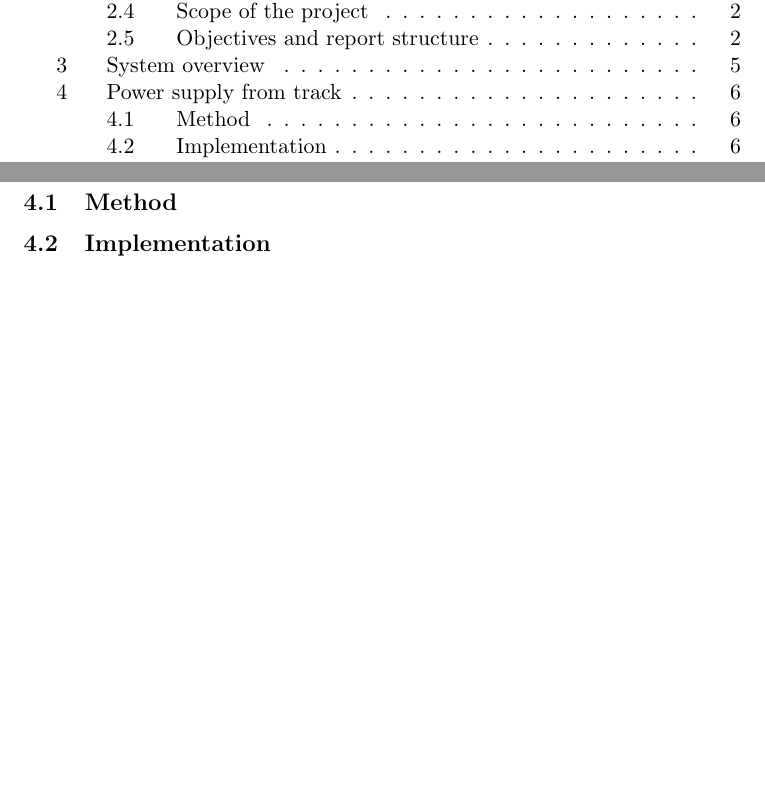
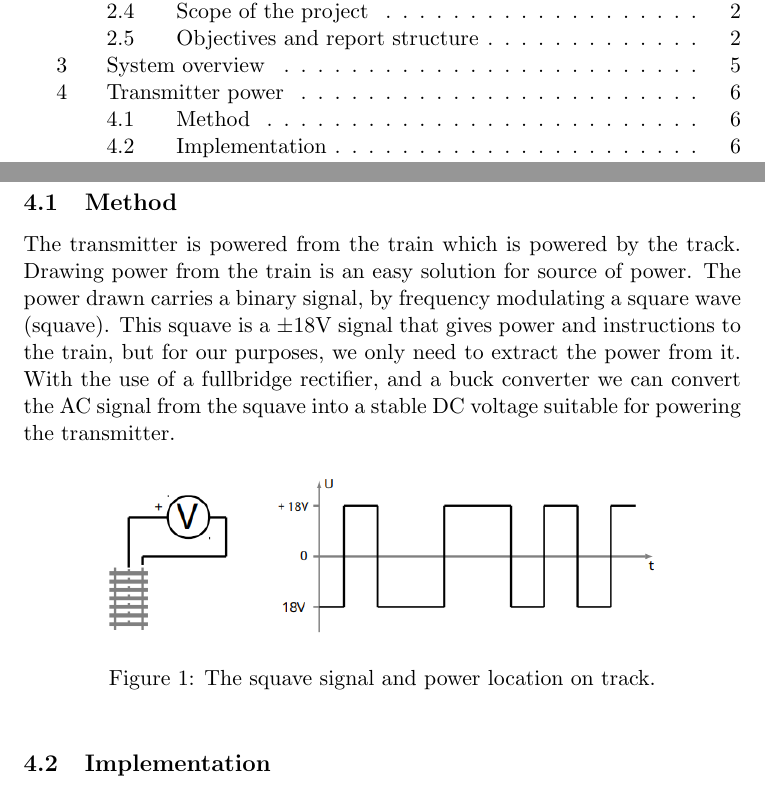
Before and after one commit to vachanaj/ILikeTrains, a LaTeX document (main.tex, which reads preamble.tex, sections/05-power supply from track.tex): two parts of pages 2 and 7 of 13, joined at a grey line, cut so that both start at the same text, the shorter picture padded with empty space. Compiled offline with pdfLaTeX.

Commit message:
A beginning

```diff
--- a/preamble.tex
+++ b/preamble.tex
@@ -1,4 +1,5 @@
 % packages and global settings
 
 \usepackage[backend=biber]{biblatex}
+\usepackage{graphicx}
 \addbibresource{bib/references.bib}
--- a/sections/05-power supply from track.tex
+++ b/sections/05-power supply from track.tex
@@ -1,7 +1,19 @@
 \newpage
-\begin{section}{Power supply from track}
+\begin{section}{Transmitter power}
 
     \begin{subsection}{Method}
+        The transmitter is powered from the train which is powered by the track.
+        Drawing power from the train is an easy solution for source of power.
+        The power drawn carries a binary signal, by frequency modulating a square wave (squave).
+        This squave is a ±18V signal that gives power and instructions to the train, but for our purposes,
+        we only need to extract the power from it. With the use of a fullbridge rectifier, and a buck converter
+        we can convert the AC signal from the squave into a stable DC voltage suitable for powering the transmitter.
+
+        \begin{figure}[htbp]
+            \centering
+            \includegraphics[width=0.8\textwidth]{./figures/src/TrackPower.png}
+            \caption{The squave signal and power location on track.}
+        \end{figure}
 
     \end{subsection}
     \begin{subsection}{Implementation}
```
Also changed, not shown: figures/src/TrackPower.png (added).
